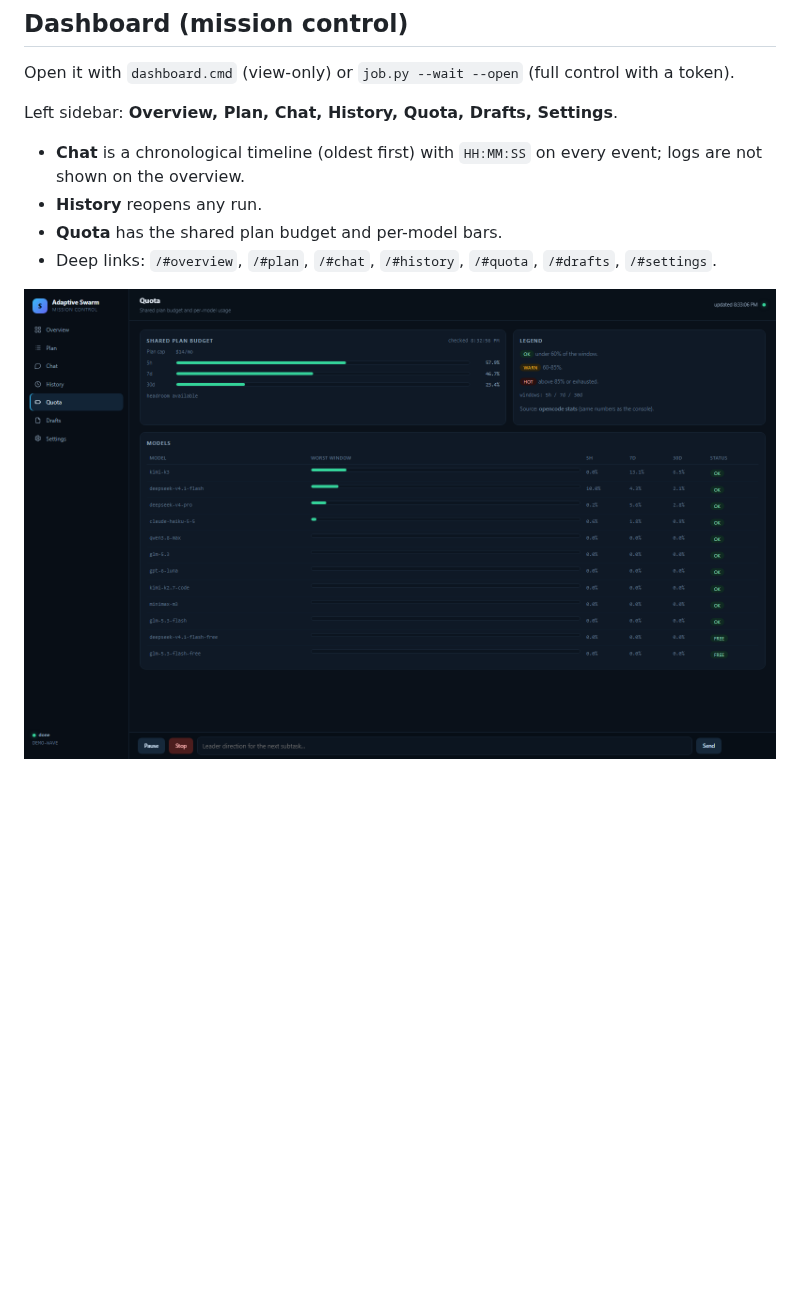
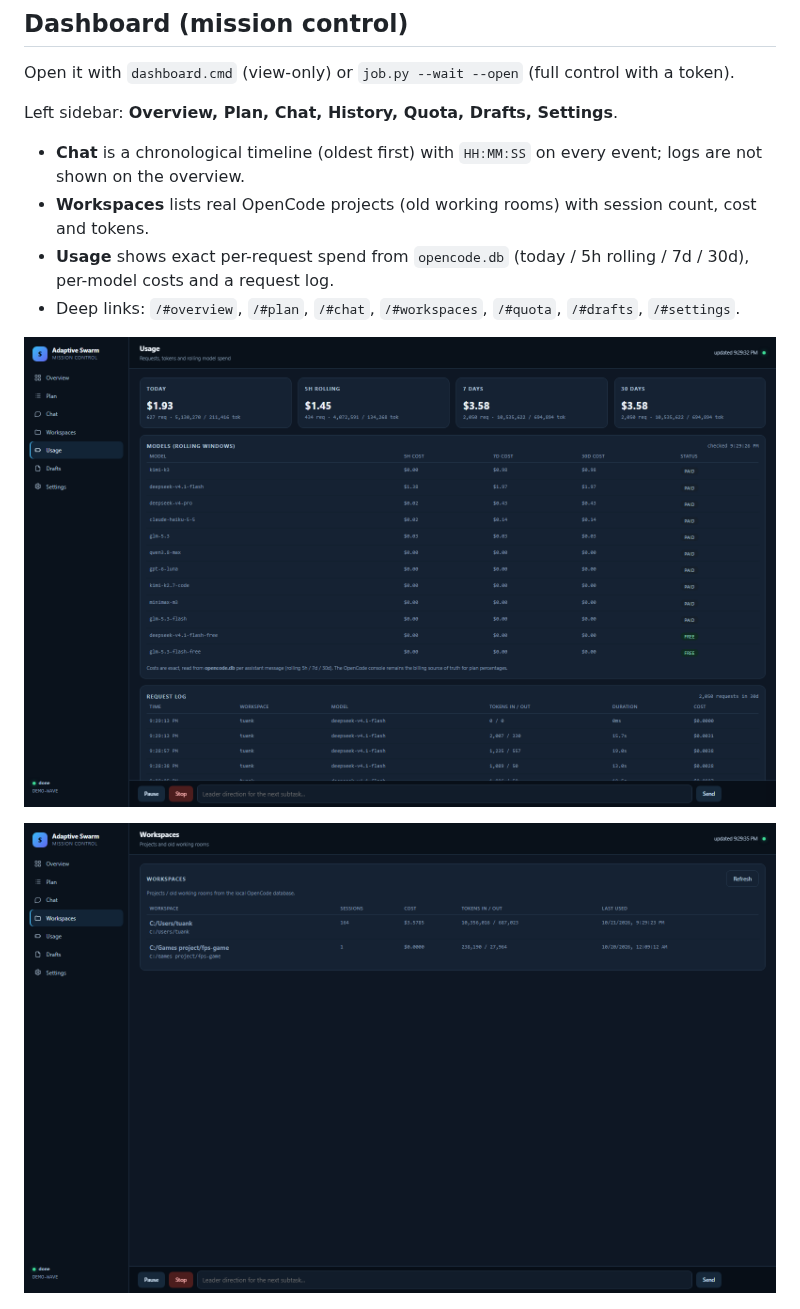
Before and after one commit to khoacat12345/adaptive-swarm-pipeline, a Markdown page: README.md, the part around the change. Rendered like a GitHub page; pictures changed too: docs/quota.png (deleted), docs/usage.png (added), docs/workspaces.png (added); blank space fills up the shorter version.

Commit message:
feat: exact usage from opencode.db, workspaces view, brighter UI

```diff
--- a/README.md
+++ b/README.md
@@ -79,11 +79,15 @@ Left sidebar: **Overview, Plan, Chat, History, Quota, Drafts, Settings**.
 
 - **Chat** is a chronological timeline (oldest first) with `HH:MM:SS` on every event;
   logs are not shown on the overview.
-- **History** reopens any run.
-- **Quota** has the shared plan budget and per-model bars.
-- Deep links: `/#overview`, `/#plan`, `/#chat`, `/#history`, `/#quota`, `/#drafts`, `/#settings`.
+- **Workspaces** lists real OpenCode projects (old working rooms) with session count,
+  cost and tokens.
+- **Usage** shows exact per-request spend from `opencode.db` (today / 5h rolling /
+  7d / 30d), per-model costs and a request log.
+- Deep links: `/#overview`, `/#plan`, `/#chat`, `/#workspaces`, `/#quota`, `/#drafts`, `/#settings`.
 
-![Quota view](docs/quota.png)
+![Usage view](docs/usage.png)
+
+![Workspaces](docs/workspaces.png)
 
 ![Swarm chat](docs/chat.png)
 
```
Also changed, not shown: 4 other files.
